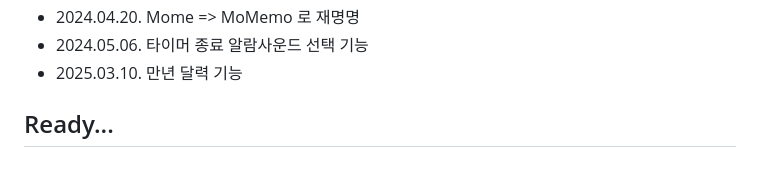
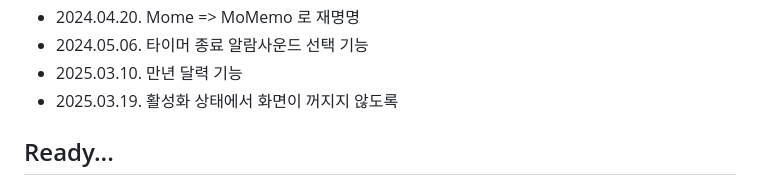
Before and after one commit to mcnorton/mome, a Markdown page: README.md, the part around the change. GitHub-like rendering.

```diff
--- a/README.md
+++ b/README.md
@@ -62,6 +62,7 @@
 * 2024.04.20. Mome => MoMemo 로 재명명
 * 2024.05.06. 타이머 종료 알람사운드 선택 기능
 * 2025.03.10. 만년 달력 기능
+* 2025.03.19. 활성화 상태에서 화면이 꺼지지 않도록
 
 ## Ready...
 * 자주가는 사이트 링크
```
